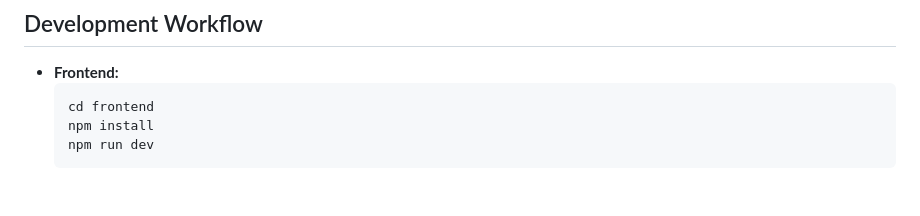
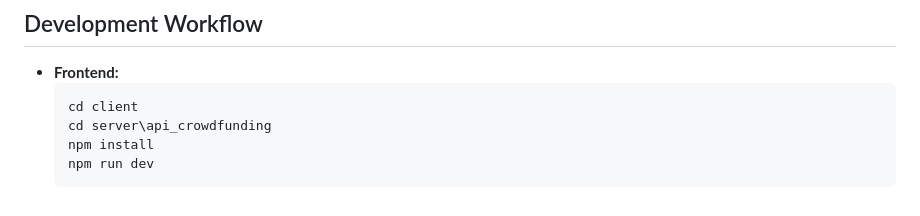
Before and after one commit to hoangnam150303/Crowdfunding-Platform, a Markdown page: README.md, the part around the change. GitHub-like rendering.

````diff
--- a/README.md
+++ b/README.md
@@ -112,7 +112,8 @@ Collections:
 
 - **Frontend:**
   ```bash
-  cd frontend
+  cd client
+  cd server\api_crowdfunding
   npm install
   npm run dev
   ```
````
